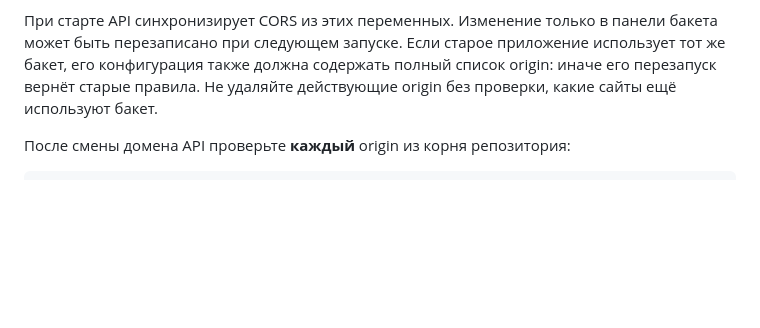
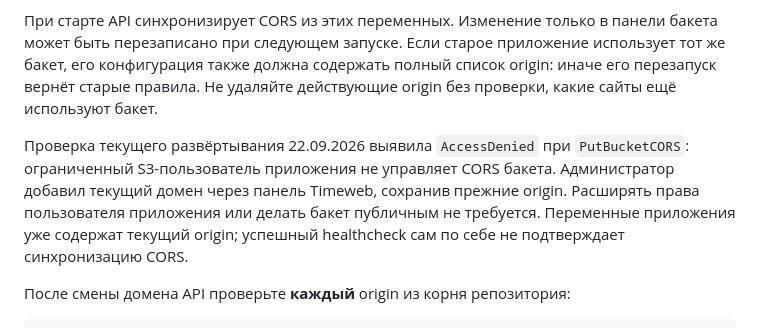
Before and after one commit to Marakase12/montage-upload, a Markdown page: timeweb-api/README.md, the part around the change. GitHub-like rendering; blank space fills up the shorter version.

Commit message:
Record least-privilege CORS setup for the studio domain

````diff
--- a/timeweb-api/README.md
+++ b/timeweb-api/README.md
@@ -170,6 +170,13 @@ AllowedMethods: S3 сам обслуживает preflight для разрешё
 origin: иначе его перезапуск вернёт старые правила. Не удаляйте действующие origin
 без проверки, какие сайты ещё используют бакет.
 
+Проверка текущего развёртывания 22.09.2026 выявила `AccessDenied` при
+`PutBucketCORS`: ограниченный S3-пользователь приложения не управляет CORS бакета.
+Администратор добавил текущий домен через панель Timeweb, сохранив прежние origin.
+Расширять права пользователя приложения или делать бакет публичным не требуется.
+Переменные приложения уже содержат текущий origin; успешный healthcheck сам по
+себе не подтверждает синхронизацию CORS.
+
 После смены домена API проверьте **каждый** origin из корня репозитория:
 
 ```powershell
````
